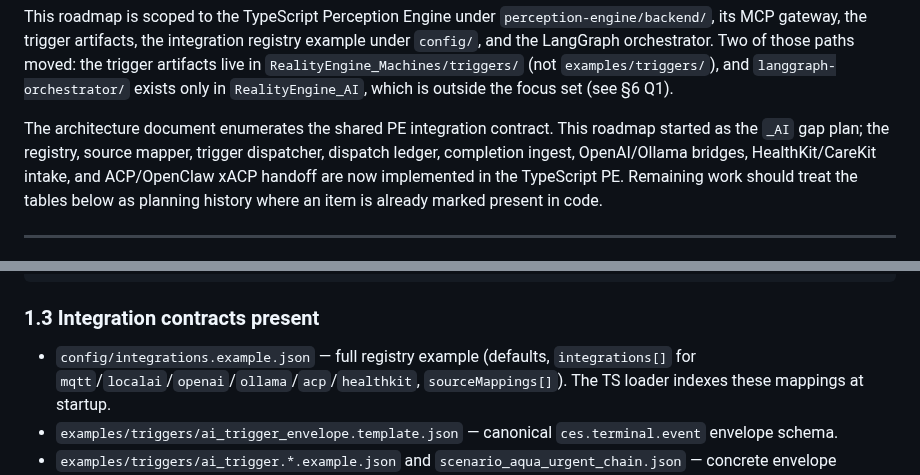
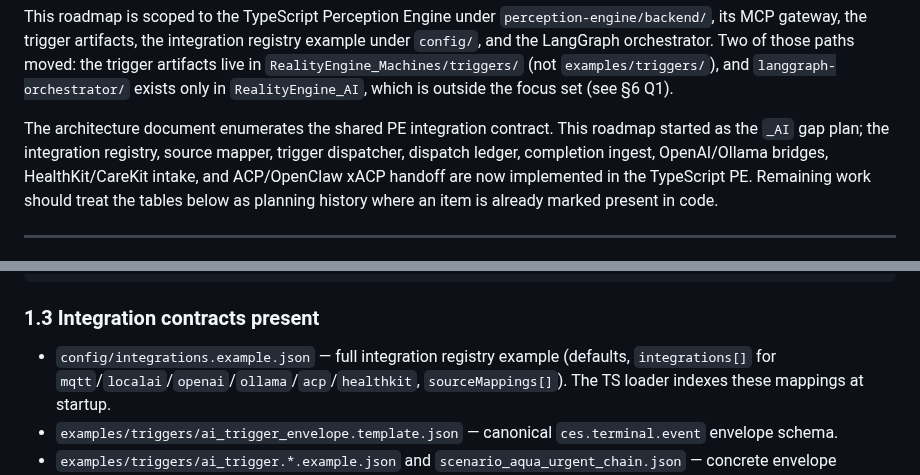
Before and after one commit to jateeter/RealityEngine_CI, a Markdown page: docs/INTEGRATION_ROADMAP.md, 2 parts joined by grey strips. GitHub-like rendering.

Commit message:
INTEGRATION_ROADMAP: qualify the two bare "registry" uses (ENGINEERING_CONTRACT)
Co-Authored-By: Claude Opus 5.5 <noreply@anthropic.com>

```diff
--- a/docs/INTEGRATION_ROADMAP.md
+++ b/docs/INTEGRATION_ROADMAP.md
@@ -27,7 +27,7 @@ Two of those paths moved: the trigger artifacts live in
 focus set (see §6 Q1).
 
 The architecture document enumerates the shared PE integration contract. This
-roadmap started as the `_AI` gap plan; the registry, source mapper, trigger
+roadmap started as the `_AI` gap plan; the integration registry, source mapper, trigger
 dispatcher, dispatch ledger, completion ingest, OpenAI/Ollama bridges,
 HealthKit/CareKit intake, and ACP/OpenClaw xACP handoff are now implemented in
 the TypeScript PE. Remaining work should treat the tables below as planning
@@ -64,7 +64,7 @@ perceptual_sim_reset, perceptual_sim_history, demo_load
 
 ### 1.3 Integration contracts present
 
-- `config/integrations.example.json` — full registry example (defaults,
+- `config/integrations.example.json` — full integration registry example (defaults,
   `integrations[]` for `mqtt`/`localai`/`openai`/`ollama`/`acp`/`healthkit`,
   `sourceMappings[]`). The TS loader indexes these mappings at startup.
 - `examples/triggers/ai_trigger_envelope.template.json` — canonical
```
